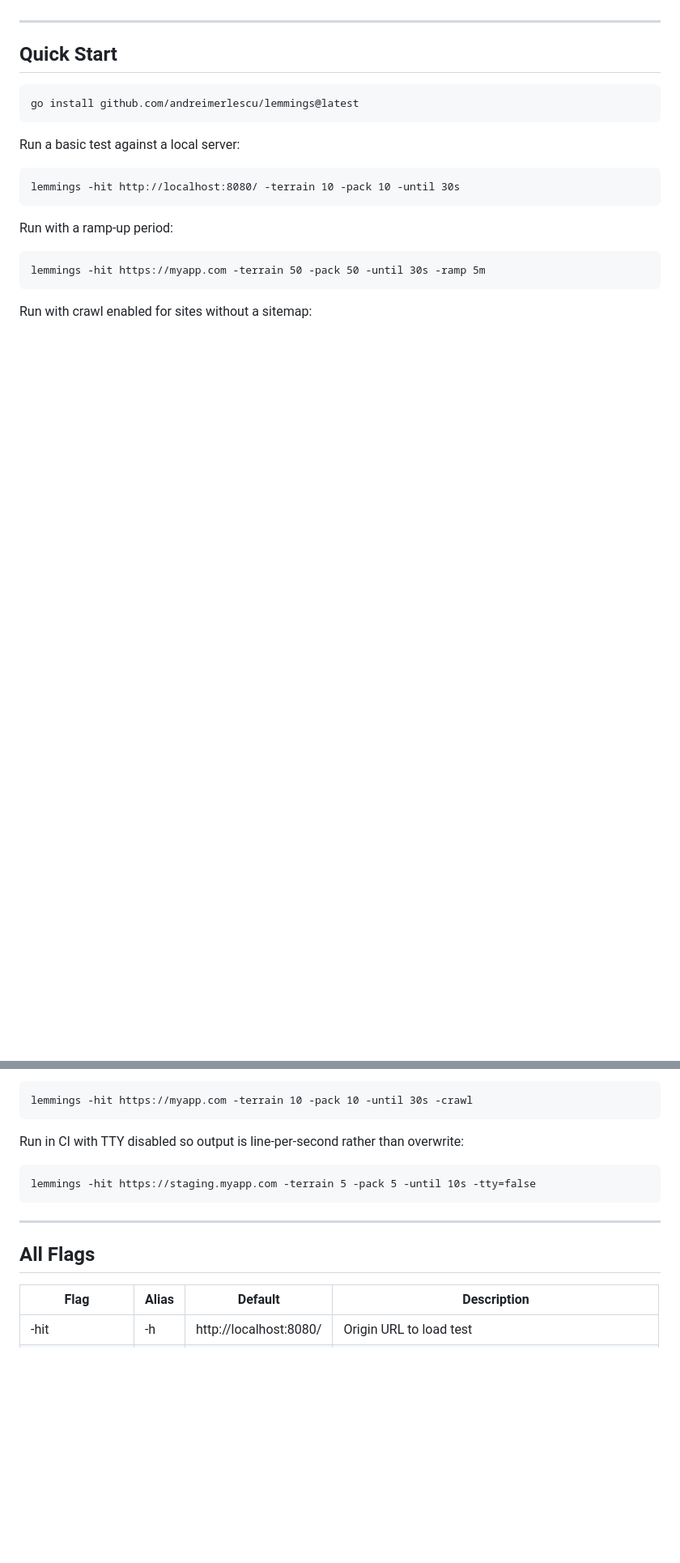
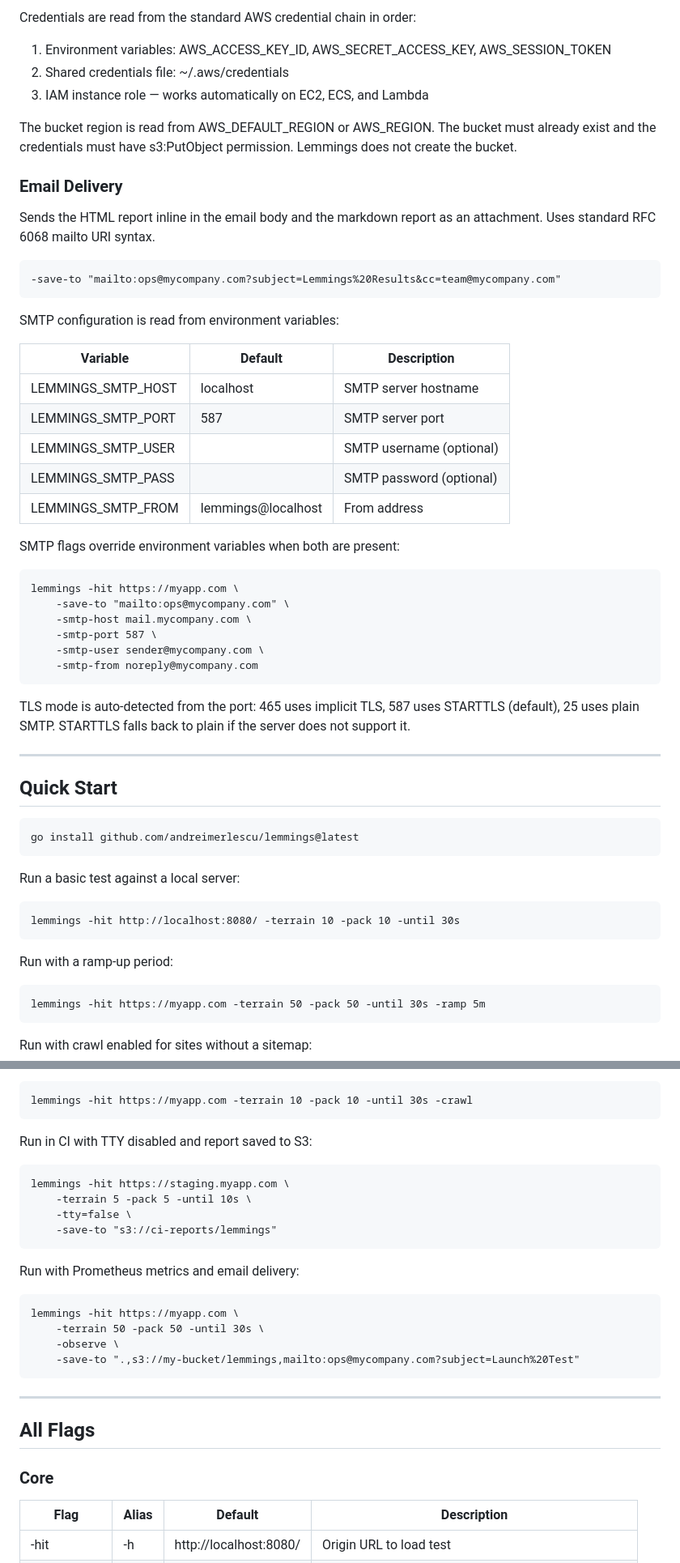
Before and after one commit to andreimerlescu/lemmings, a Markdown page: README.md, 2 parts joined by grey strips. Shown at 81% size. Drawn GitHub-style; blank space fills up the shorter version.

```diff
--- a/README.md
+++ b/README.md
@@ -201,3 +255,42 @@ for teams that archive reports centrally.
+Credentials are read from the standard AWS credential chain in order:
+
+1. Environment variables: AWS_ACCESS_KEY_ID, AWS_SECRET_ACCESS_KEY, AWS_SESSION_TOKEN
+2. Shared credentials file: ~/.aws/credentials
+3. IAM instance role — works automatically on EC2, ECS, and Lambda
+
+The bucket region is read from AWS_DEFAULT_REGION or AWS_REGION. The bucket
+must already exist and the credentials must have s3:PutObject permission.
+Lemmings does not create the bucket.
+
+### Email Delivery
+
+Sends the HTML report inline in the email body and the markdown report as an
+attachment. Uses standard RFC 6068 mailto URI syntax.
+
+    -save-to "mailto:ops@mycompany.com?subject=Lemmings%20Results&cc=team@mycompany.com"
+
+SMTP configuration is read from environment variables:
+
+| Variable | Default | Description |
+|---|---|---|
+| LEMMINGS_SMTP_HOST | localhost | SMTP server hostname |
+| LEMMINGS_SMTP_PORT | 587 | SMTP server port |
+| LEMMINGS_SMTP_USER | | SMTP username (optional) |
+| LEMMINGS_SMTP_PASS | | SMTP password (optional) |
+| LEMMINGS_SMTP_FROM | lemmings@localhost | From address |
+
+SMTP flags override environment variables when both are present:
+
+    lemmings -hit https://myapp.com \
+        -save-to "mailto:ops@mycompany.com" \
+        -smtp-host mail.mycompany.com \
+        -smtp-port 587 \
+        -smtp-user sender@mycompany.com \
+        -smtp-from noreply@mycompany.com
+
+TLS mode is auto-detected from the port: 465 uses implicit TLS, 587 uses
+STARTTLS (default), 25 uses plain SMTP. STARTTLS falls back to plain if the
+server does not support it.
 
 ---
 
@@ -217,13 +310,25 @@ Run with crawl enabled for sites without a sitemap:
 
     lemmings -hit https://myapp.com -terrain 10 -pack 10 -until 30s -crawl
 
-Run in CI with TTY disabled so output is line-per-second rather than overwrite:
+Run in CI with TTY disabled and report saved to S3:
 
-    lemmings -hit https://staging.myapp.com -terrain 5 -pack 5 -until 10s -tty=false
+    lemmings -hit https://staging.myapp.com \
+        -terrain 5 -pack 5 -until 10s \
+        -tty=false \
+        -save-to "s3://ci-reports/lemmings"
+
+Run with Prometheus metrics and email delivery:
+
+    lemmings -hit https://myapp.com \
+        -terrain 50 -pack 50 -until 30s \
+        -observe \
+        -save-to ".,s3://my-bucket/lemmings,mailto:ops@mycompany.com?subject=Launch%20Test"
 
 ---
 
 ## All Flags
+
+### Core
 
 | Flag | Alias | Default | Description |
 |---|---|---|---|
```
Also changed, not shown: other parts of README.md (+117 -21 lines).
